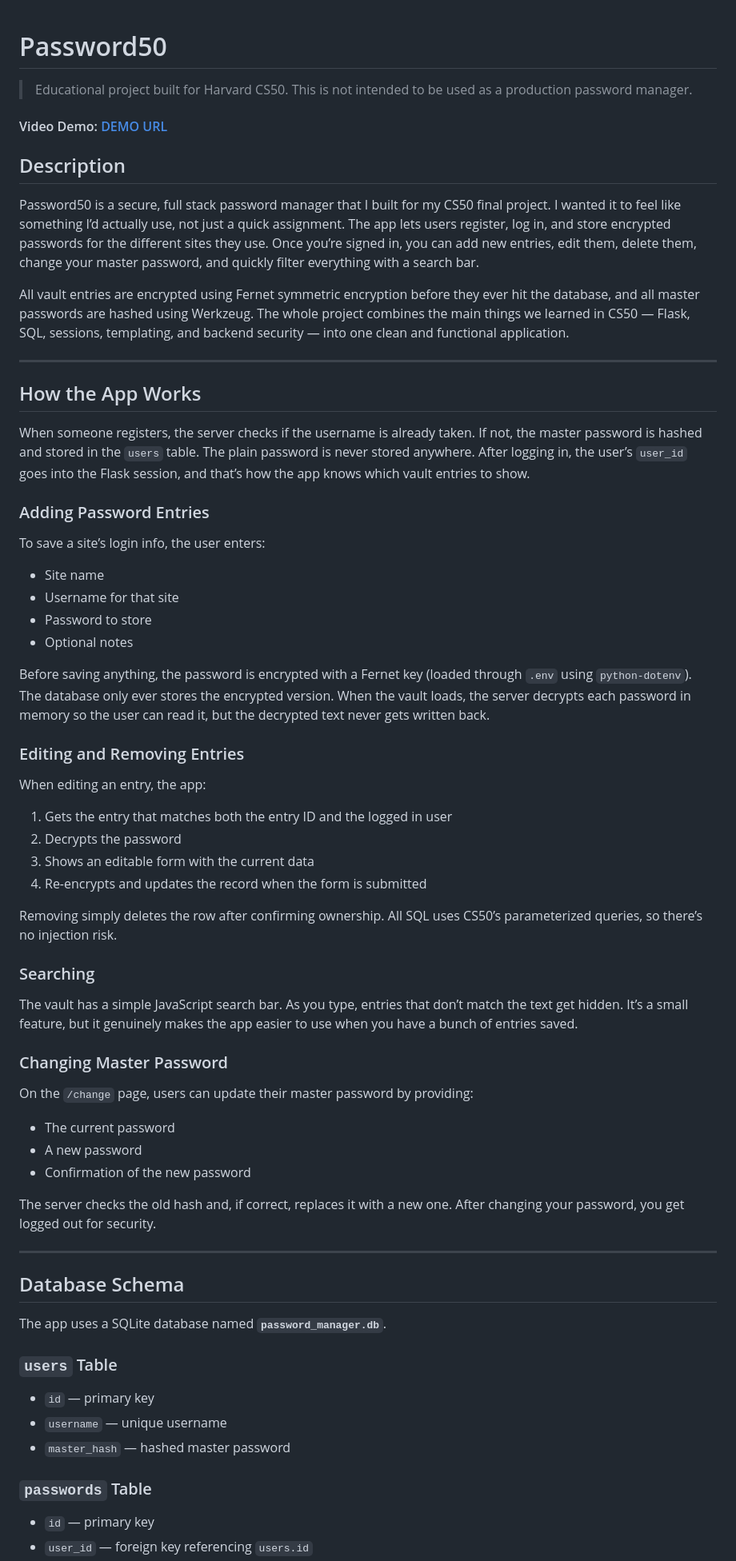
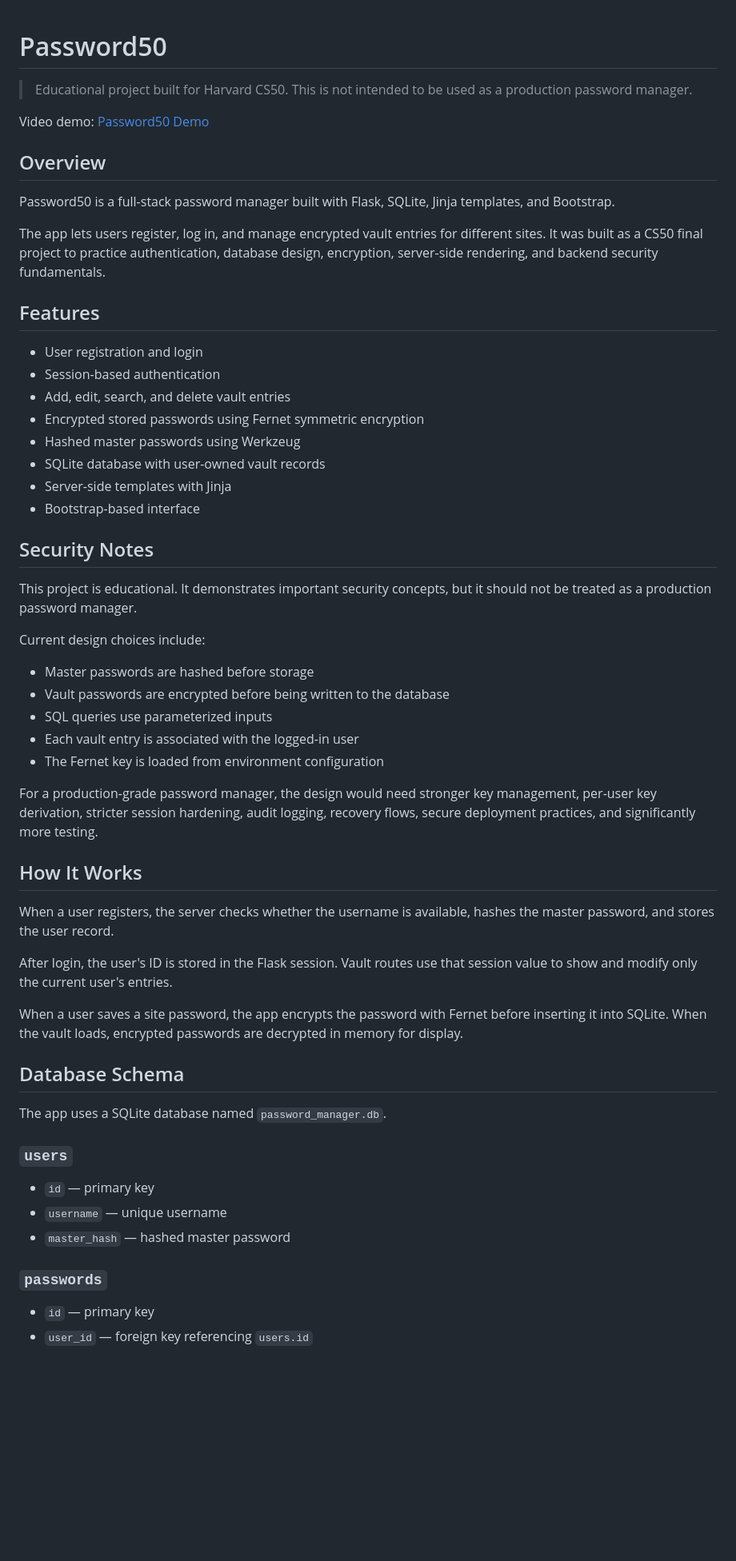
Before and after one commit to dcdjr/password50, a Markdown page: README.md, the part around one of its changes. Shown at 80% size. Drawn GitHub-style; blank space fills up the shorter version.

Commit message:
Clean Password50 README

```diff
--- a/README.md
+++ b/README.md
@@ -1,66 +1,59 @@
 # Password50
+
 > Educational project built for Harvard CS50. This is not intended to be used as a production password manager.
-#### Video Demo: [DEMO URL](https://youtu.be/RPW19hCJn6E)
-## Description
 
+Video demo: [Password50 Demo](https://youtu.be/RPW19hCJn6E)
 
-Password50 is a secure, full stack password manager that I built for my CS50 final project. I wanted it to feel like something I’d actually use, not just a quick assignment. The app lets users register, log in, and store encrypted passwords for the different sites they use. Once you’re signed in, you can add new entries, edit them, delete them, change your master password, and quickly filter everything with a search bar.
+## Overview
 
-All vault entries are encrypted using Fernet symmetric encryption before they ever hit the database, and all master passwords are hashed using Werkzeug. The whole project combines the main things we learned in CS50 — Flask, SQL, sessions, templating, and backend security — into one clean and functional application.
+Password50 is a full-stack password manager built with Flask, SQLite, Jinja templates, and Bootstrap.
 
----
+The app lets users register, log in, and manage encrypted vault entries for different sites. It was built as a CS50 final project to practice authentication, database design, encryption, server-side rendering, and backend security fundamentals.
 
-## How the App Works
+## Features
 
-When someone registers, the server checks if the username is already taken. If not, the master password is hashed and stored in the `users` table. The plain password is never stored anywhere. After logging in, the user’s `user_id` goes into the Flask session, and that’s how the app knows which vault entries to show.
+- User registration and login
+- Session-based authentication
+- Add, edit, search, and delete vault entries
+- Encrypted stored passwords using Fernet symmetric encryption
+- Hashed master passwords using Werkzeug
+- SQLite database with user-owned vault records
+- Server-side templates with Jinja
+- Bootstrap-based interface
 
-### Adding Password Entries
+## Security Notes
 
-To save a site’s login info, the user enters:
-- Site name
-- Username for that site
-- Password to store
-- Optional notes
+This project is educational. It demonstrates important security concepts, but it should not be treated as a production password manager.
 
-Before saving anything, the password is encrypted with a Fernet key (loaded through `.env` using `python-dotenv`). The database only ever stores the encrypted version. When the vault loads, the server decrypts each password in memory so the user can read it, but the decrypted text never gets written back.
+Current design choices include:
 
-### Editing and Removing Entries
+- Master passwords are hashed before storage
+- Vault passwords are encrypted before being written to the database
+- SQL queries use parameterized inputs
+- Each vault entry is associated with the logged-in user
+- The Fernet key is loaded from environment configuration
 
-When editing an entry, the app:
+For a production-grade password manager, the design would need stronger key management, per-user key derivation, stricter session hardening, audit logging, recovery flows, secure deployment practices, and significantly more testing.
 
-1. Gets the entry that matches both the entry ID and the logged in user
-2. Decrypts the password
-3. Shows an editable form with the current data
-4. Re-encrypts and updates the record when the form is submitted
+## How It Works
 
-Removing simply deletes the row after confirming ownership. All SQL uses CS50’s parameterized queries, so there’s no injection risk.
+When a user registers, the server checks whether the username is available, hashes the master password, and stores the user record.
 
-### Searching
+After login, the user's ID is stored in the Flask session. Vault routes use that session value to show and modify only the current user's entries.
 
-The vault has a simple JavaScript search bar. As you type, entries that don’t match the text get hidden. It’s a small feature, but it genuinely makes the app easier to use when you have a bunch of entries saved.
-
-### Changing Master Password
-
-On the `/change` page, users can update their master password by providing:
-- The current password
-- A new password
-- Confirmation of the new password
-
-The server checks the old hash and, if correct, replaces it with a new one. After changing your password, you get logged out for security.
-
----
+When a user saves a site password, the app encrypts the password with Fernet before inserting it into SQLite. When the vault loads, encrypted passwords are decrypted in memory for display.
 
 ## Database Schema
 
-The app uses a SQLite database named **`password_manager.db`**.
+The app uses a SQLite database named `password_manager.db`.
 
-### `users` Table
+### `users`
 
 - `id` — primary key
 - `username` — unique username
 - `master_hash` — hashed master password
 
-### `passwords` Table
+### `passwords`
 
 - `id` — primary key
 - `user_id` — foreign key referencing `users.id`
```
Also changed, not shown: other parts of README.md (+18 -78 lines).
